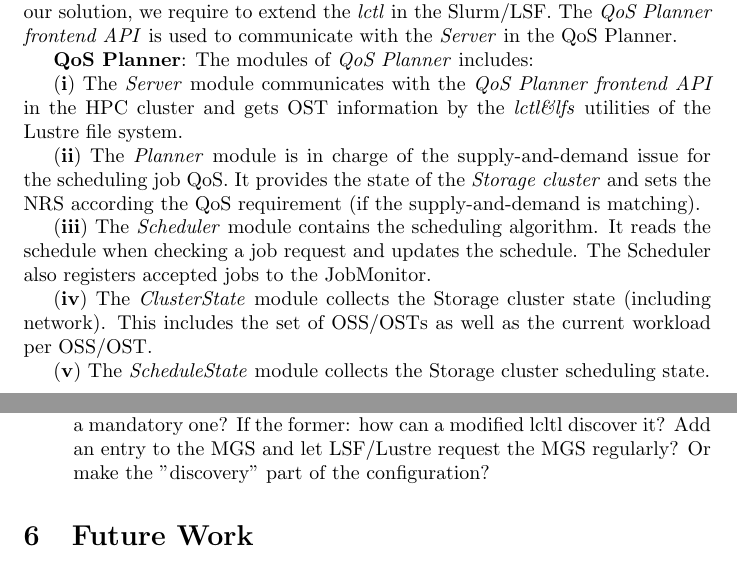
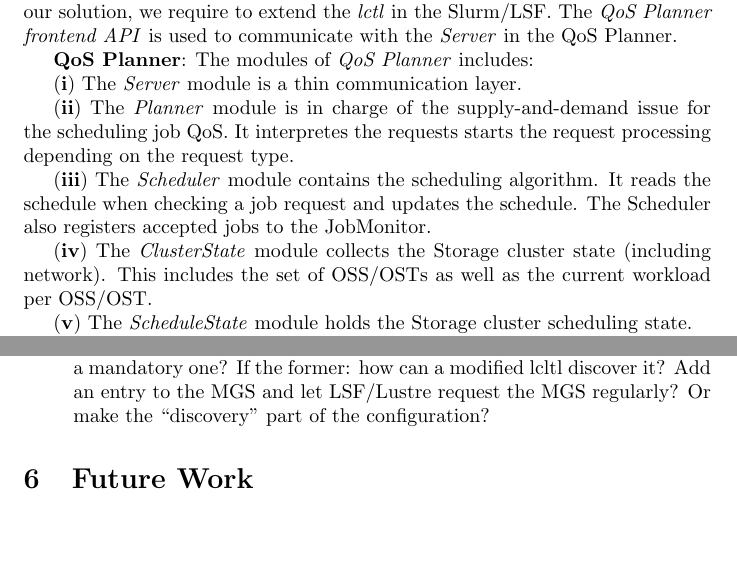
Before and after one commit to jkaiser/qos-planner, a LaTeX document (doc/design/design.tex): two parts of pages 2 and 6 of 6, joined at a grey line, cut so that both start at the same text, the shorter picture padded with empty space. Compiled offline with pdfLaTeX.

Commit message:
[doc] Adapt text to new figure

```diff
--- a/doc/design/design.tex
+++ b/doc/design/design.tex
@@ -97,16 +97,18 @@
 
 \textbf{QoS Planner}: The modules of \emph{QoS Planner} includes:
 
-(\textbf{{\romannumeral 1}}) The \emph{Server} module communicates with the \emph{QoS Planner frontend API} in the HPC cluster and gets OST information by the \emph{lctl\&lfs} utilities of the Lustre file system.
+(\textbf{{\romannumeral 1}}) The \emph{Server} module is a thin communication layer.
+%(\textbf{{\romannumeral 1}}) The \emph{Server} module communicates with the \emph{QoS Planner frontend API} in the HPC cluster and gets OST information by the \emph{lctl\&lfs} utilities of the Lustre file system.
 
-(\textbf{{\romannumeral 2}})  The \emph{Planner} module is in charge of the supply-and-demand issue for the scheduling job QoS. It provides the state of the \emph{Storage cluster} and sets the NRS according the QoS requirement (if the supply-and-demand is matching).
+%(\textbf{{\romannumeral 2}})  The \emph{Planner} module is in charge of the supply-and-demand issue for the scheduling job QoS. It provides the state of the \emph{Storage cluster} and sets the NRS according the QoS requirement (if the supply-and-demand is matching).
+(\textbf{{\romannumeral 2}})  The \emph{Planner} module is in charge of the supply-and-demand issue for the scheduling job QoS. It interpretes the requests starts the request processing depending on the request type.
 
 (\textbf{{\romannumeral 3}}) The \emph{Scheduler} module contains the scheduling algorithm. It reads the schedule when checking a job request and updates the schedule. The Scheduler also registers accepted jobs to the JobMonitor.
 %(\textbf{{\romannumeral 3}}) The \emph{Scheduler} module collects the state of both the Storage cluster (by the \emph{ClusterState} module) and the scheduling state (by the \emph{ScheduleState} module). Also, the \emph{Scheduler} module monitors the job state in the Storage cluster by the \emph{JobMonitor} module.
 
 (\textbf{{\romannumeral 4}}) The \emph{ClusterState} module collects the Storage cluster state (including network). This includes the set of OSS/OSTs as well as the current workload per OSS/OST.
 
-(\textbf{{\romannumeral 5}}) The \emph{ScheduleState} module collects the Storage cluster scheduling state.
+(\textbf{{\romannumeral 5}}) The \emph{ScheduleState} module holds the Storage cluster scheduling state.
 
 (\textbf{{\romannumeral 6}}) The \emph{JobMonitor} module ensures that Lustre is configured according to the schedule. New jobs mus be registered before they are considered.
 
```
Also changed, not shown: doc/design/design.tex (2 more changed lines).
